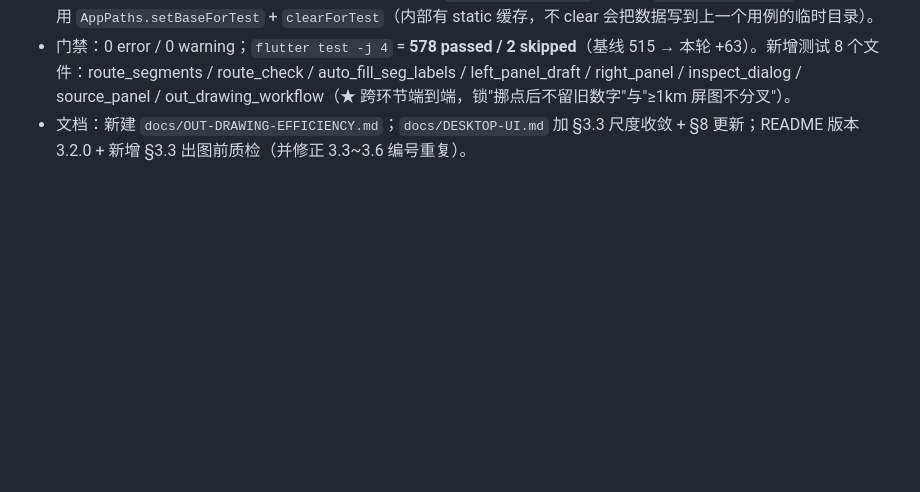
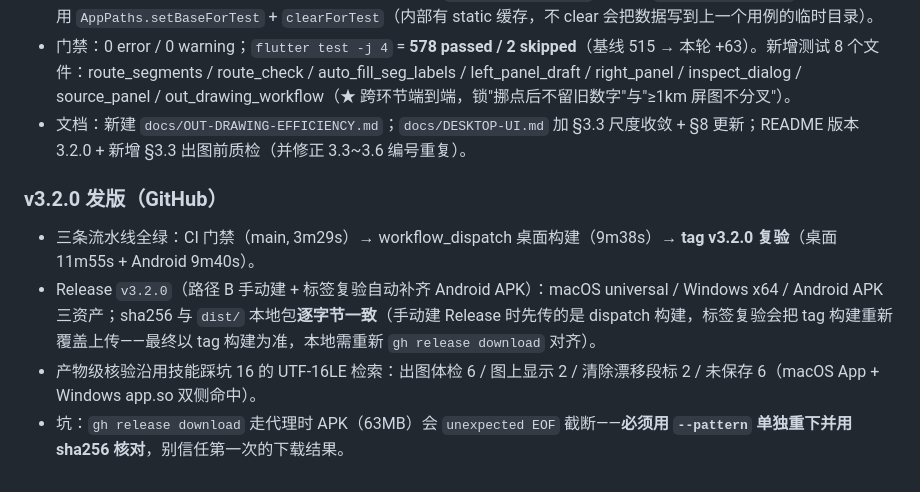
Before and after one commit to dujianhua200/ovimap, a Markdown page: .workbuddy/memory/2026-09-19.md, the part around the change. GitHub-like rendering; blank space fills up the shorter version.

Commit message:
docs(memory): 补记 v3.2.0 发版与产物核验记录

```diff
--- a/.workbuddy/memory/2026-09-19.md
+++ b/.workbuddy/memory/2026-09-19.md
@@ -137,3 +137,9 @@
 - **踩坑（可复用）**：① `flutter_test` 的 widget 测试跑在假时钟里，**真实文件 IO 的 Future 不会在 pump 期间完成**——测落盘要改成断言"持久化入口被走到"（如 `notifyListeners` 计数），磁盘持久化交给 store 层用例。② 左栏有两个 TextField（搜索框 + 段标输入框），finder 必须用 Key（`kSegLabelEditorKey`），否则 `Too many elements`。③ 磁盘注入用 `AppPaths.setBaseForTest` + `clearForTest`（内部有 static 缓存，不 clear 会把数据写到上一个用例的临时目录）。
 - 门禁：0 error / 0 warning；`flutter test -j 4` = **578 passed / 2 skipped**（基线 515 → 本轮 +63）。新增测试 8 个文件：route_segments / route_check / auto_fill_seg_labels / left_panel_draft / right_panel / inspect_dialog / source_panel / out_drawing_workflow（★ 跨环节端到端，锁"挪点后不留旧数字"与"≥1km 屏图不分叉"）。
 - 文档：新建 `docs/OUT-DRAWING-EFFICIENCY.md`；`docs/DESKTOP-UI.md` 加 §3.3 尺度收敛 + §8 更新；README 版本 3.2.0 + 新增 §3.3 出图前质检（并修正 3.3~3.6 编号重复）。
+
+### v3.2.0 发版（GitHub）
+- 三条流水线全绿：CI 门禁（main, 3m29s）→ workflow_dispatch 桌面构建（9m38s）→ **tag v3.2.0 复验**（桌面 11m55s + Android 9m40s）。
+- Release `v3.2.0`（路径 B 手动建 + 标签复验自动补齐 Android APK）：macOS universal / Windows x64 / Android APK 三资产；sha256 与 `dist/` 本地包**逐字节一致**（手动建 Release 时先传的是 dispatch 构建，标签复验会把 tag 构建重新覆盖上传——最终以 tag 构建为准，本地需重新 `gh release download` 对齐）。
+- 产物级核验沿用技能踩坑 16 的 UTF-16LE 检索：出图体检 6 / 图上显示 2 / 清除漂移段标 2 / 未保存 6（macOS App + Windows app.so 双侧命中）。
+- 坑：`gh release download` 走代理时 APK（63MB）会 `unexpected EOF` 截断——**必须用 `--pattern` 单独重下并用 sha256 核对**，别信任第一次的下载结果。
```
